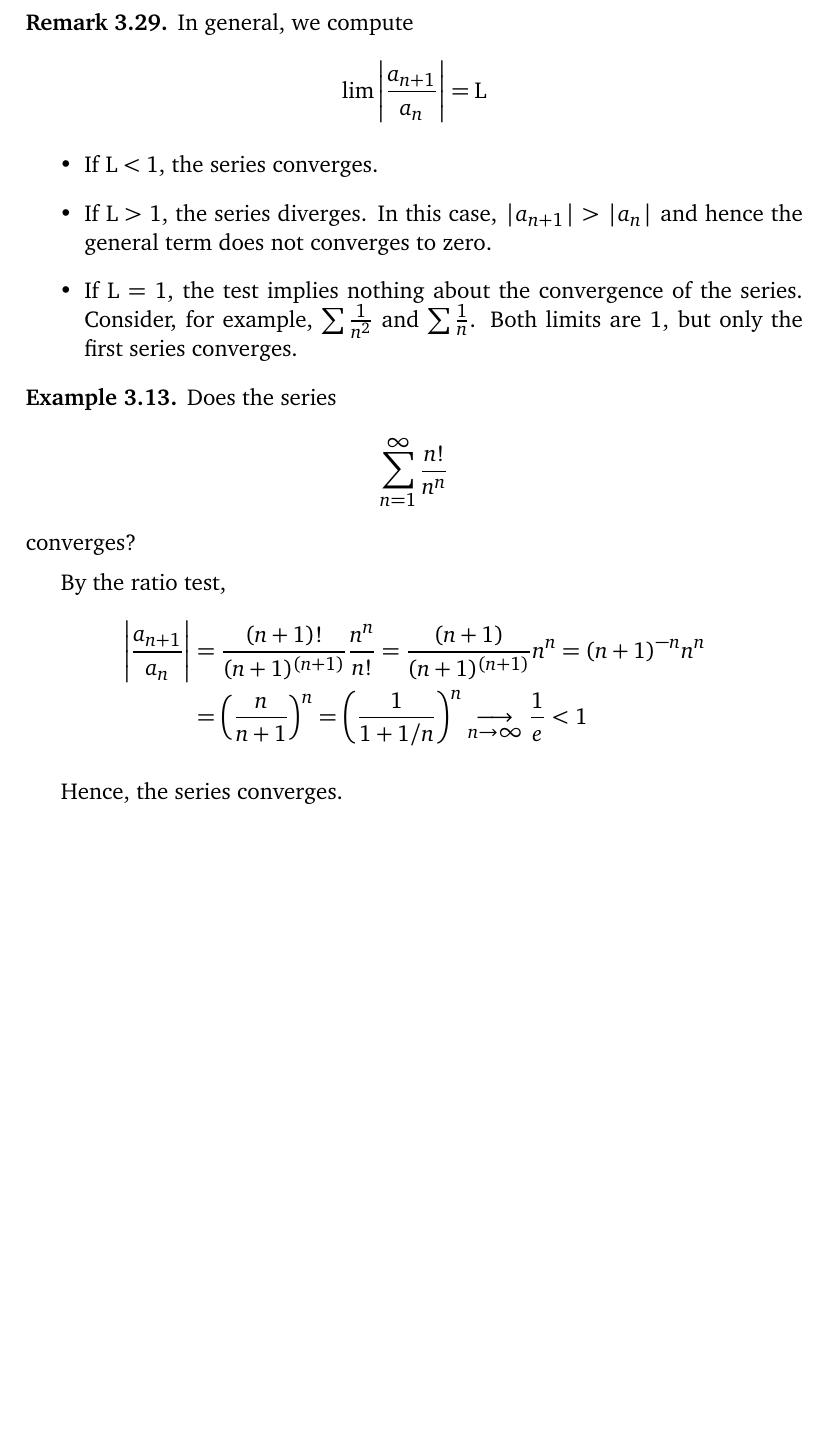
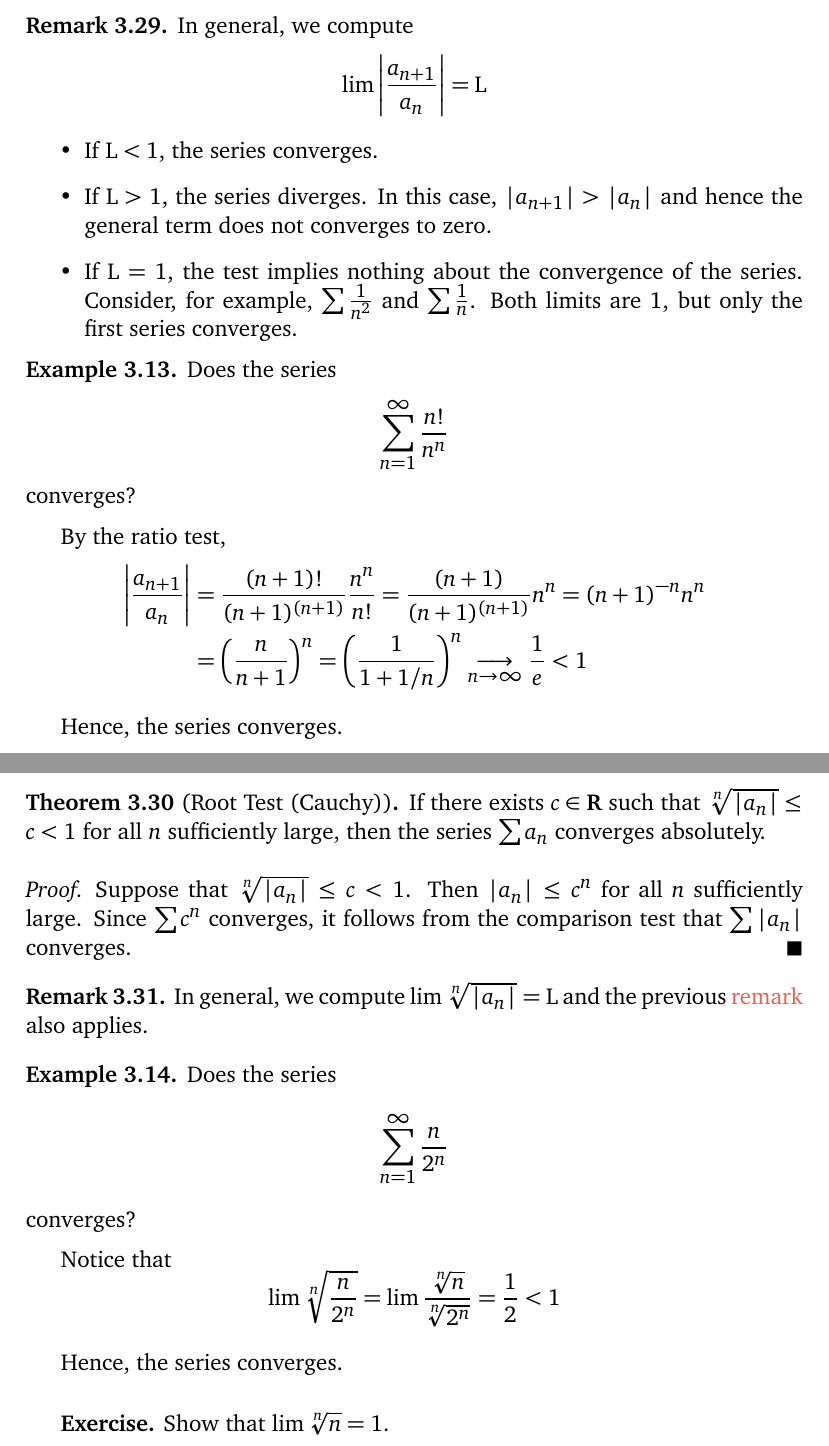
Before and after one commit to adairneto/Analysis-1, a LaTeX document (Analysis_Notes.tex): part of page 36 of 36 before the commit and two parts of pages 36 and 37 of 38 after it, the two joined at a grey line, cut so that both start at the same text, the shorter picture padded with empty space. Compiled offline with pdfLaTeX.

Commit message:
Add files via upload

```diff
--- a/Analysis_Notes.tex
+++ b/Analysis_Notes.tex
@@ -1577,7 +1585,7 @@ Notice that the converse is false. Consider the \textbf{alternating harmonic ser
 	Since the series $\sum c^n$ converges absolutely (geometric series), by the \hyperref[absconvlemma]{previous lemma}, $\sum a_n$ converges absolutely.
 \end{proof}
 
-\begin{remark}
+\begin{remark}\label{ratiorootremark}
 	In general, we compute
 	\[
 		\lim \left| \frac{a_{n+1}}{a_n} \right| = L
@@ -1602,3 +1610,28 @@ Notice that the converse is false. Consider the \textbf{alternating harmonic ser
 
 	Hence, the series converges.
 \end{example}
+
+\begin{theorem}[Root Test (Cauchy)]
+	If there exists $c \in \textbf{R}$ such that $\sqrt[n]{|a_n|} \leq c < 1$ for all $n$ sufficiently large, then the series $\sum a_n$ converges absolutely.
+\end{theorem}
+
+\begin{proof}
+	Suppose that $\sqrt[n]{|a_n|} \leq c < 1$. Then $|a_n| \leq c^n$ for all $n$ sufficiently large. Since $\sum c^n$ converges, it follows from the comparison test that $\sum |a_n|$ converges.
+\end{proof}
+
+\begin{remark}
+	In general, we compute $\lim \sqrt[n]{|a_n|} = L$ and the previous \hyperref[ratiorootremark]{remark} also applies.
+\end{remark}
+
+\begin{example}
+	Does the series \[ \sum_{n=1}^\infty \frac{n}{2^n} \] converges?
+
+	Notice that
+	\[
+		\lim \sqrt[n]{\frac{n}{2^n}} = \lim \frac{\sqrt[n]{n}}{\sqrt[n]{2^n}} = \frac{1}{2} < 1
+	\]
+
+	Hence, the series converges.
+\end{example}
+
+\textbf{Exercise.} Show that $\lim \sqrt[n]{n} = 1$.
```
Also changed, not shown: Analysis_Notes.bib (added, +27 -0 lines), Analysis_Notes.pdf, Analysis_Notes.tex (14 more changed lines).
